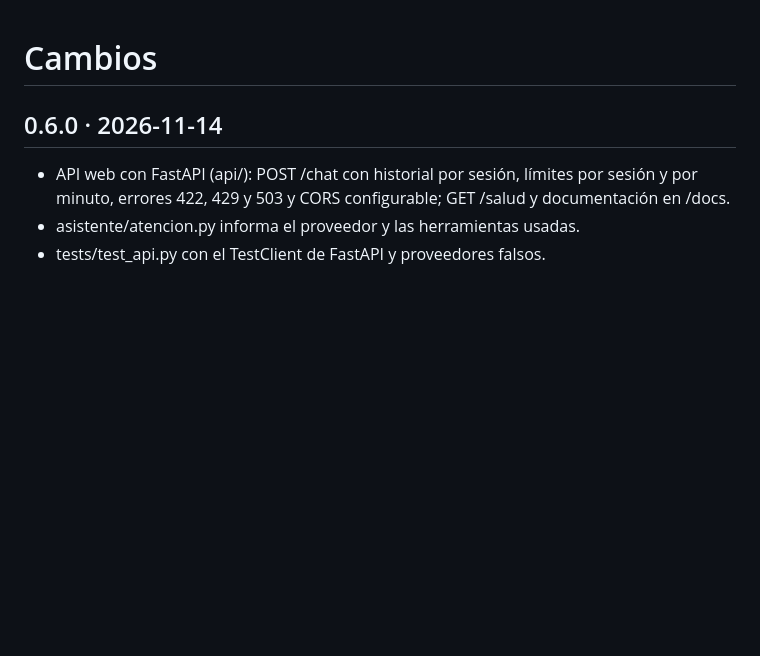
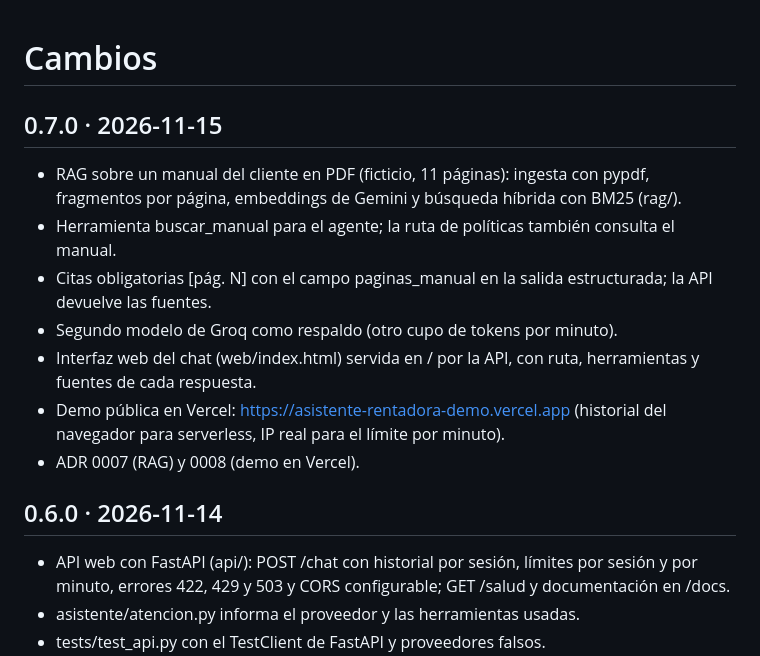
Before and after one commit to JaimeLopezGarrido/asistente-flota-mcp, a Markdown page: CHANGELOG.md, the part around the change. Drawn GitHub-style; blank space fills up the shorter version.

```diff
--- a/CHANGELOG.md
+++ b/CHANGELOG.md
@@ -1,4 +1,14 @@
 # Cambios
+
+## 0.7.0 · 2026-11-15
+
+- RAG sobre un manual del cliente en PDF (ficticio, 11 páginas): ingesta con pypdf, fragmentos por página, embeddings de Gemini y búsqueda híbrida con BM25 (rag/).
+- Herramienta buscar_manual para el agente; la ruta de políticas también consulta el manual.
+- Citas obligatorias [pág. N] con el campo paginas_manual en la salida estructurada; la API devuelve las fuentes.
+- Segundo modelo de Groq como respaldo (otro cupo de tokens por minuto).
+- Interfaz web del chat (web/index.html) servida en / por la API, con ruta, herramientas y fuentes de cada respuesta.
+- Demo pública en Vercel: https://asistente-rentadora-demo.vercel.app (historial del navegador para serverless, IP real para el límite por minuto).
+- ADR 0007 (RAG) y 0008 (demo en Vercel).
 
 ## 0.6.0 · 2026-11-14
 
```
Also changed, not shown: README.md (+15 -1 lines), docs/decisiones/0007-rag-simple-con-citas.md (added, +22 -0 lines), docs/decisiones/0008-demo-publica-en-vercel.md (added, +21 -0 lines), docs/portfolio.md (+19 -0 lines), docs/img/e4-chat.png (added), 1 other file.
